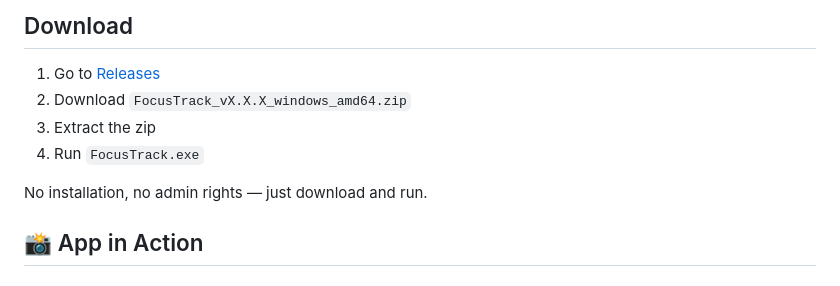
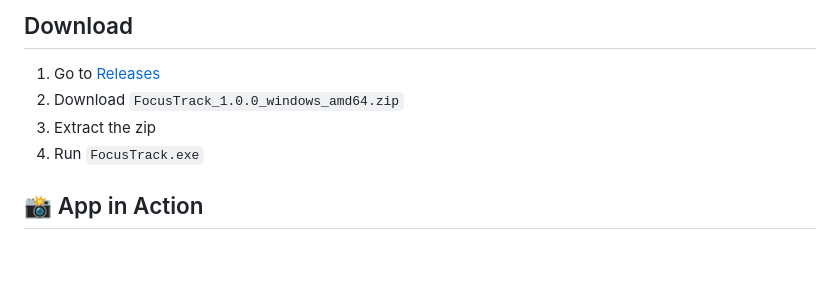
Before and after one commit to Kabshah/FocusTrack, a Markdown page: README.md, the part around the change. GitHub-like rendering; blank space fills up the shorter version.

Commit message:
Clarify download instructions in README
Updated download instructions to specify version 1.0.0.

```diff
--- a/README.md
+++ b/README.md
@@ -20,11 +20,10 @@ then presents everything in a clean, dark-themed dashboard.It is designed to be
 ## Download
 
 1. Go to [Releases](https://github.com/Kabshah/FocusTrack/releases)
-2. Download `FocusTrack_vX.X.X_windows_amd64.zip`
+2. Download `FocusTrack_1.0.0_windows_amd64.zip`
 3. Extract the zip
 4. Run `FocusTrack.exe`
 
-No installation, no admin rights — just download and run.
 
 ## 📸 App in Action
 
```
